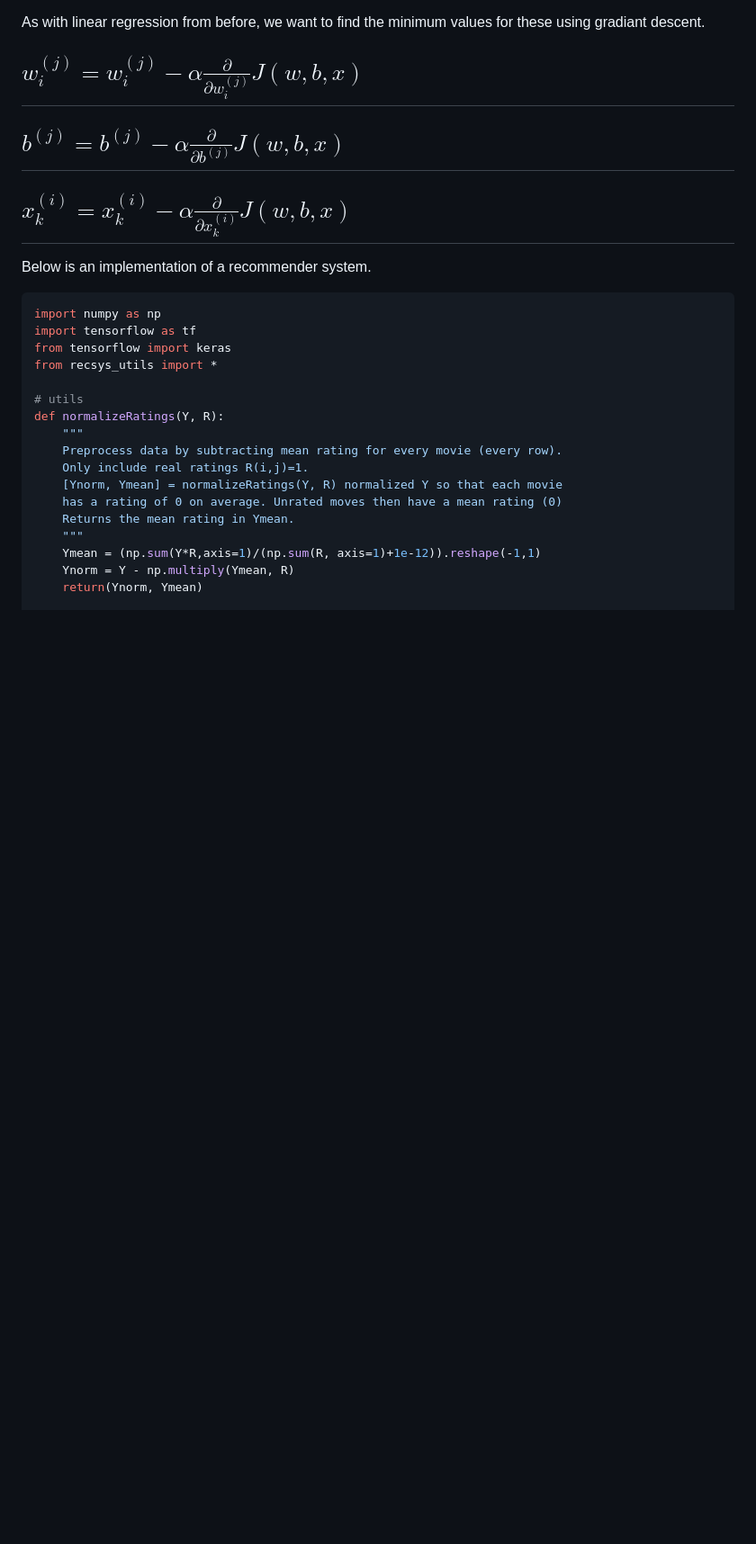
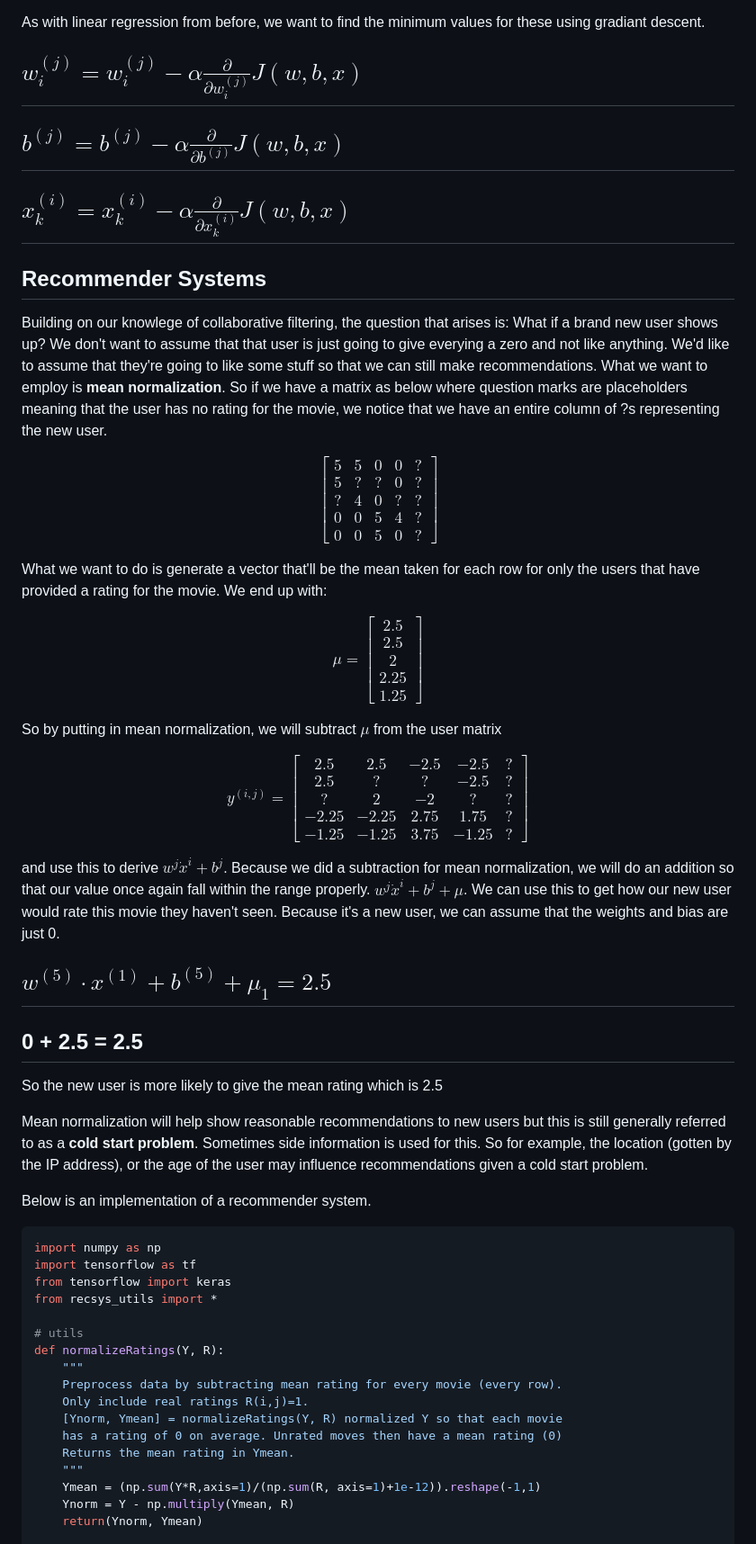
Before and after one commit to bjellesma/Notes, a Markdown page: Coursera/Machine-Learning-Specialization/3_collaborative_filtering.md, the part around the change. Shown: that part at 90% size. GitHub-like rendering; blank space fills up the shorter version.

```diff
--- a/Coursera/Machine-Learning-Specialization/3_collaborative_filtering.md
+++ b/Coursera/Machine-Learning-Specialization/3_collaborative_filtering.md
@@ -115,6 +115,56 @@ As with linear regression from before, we want to find the minimum values for th
 ## $b^{(j)} = b^{(j)} - \alpha \frac{\partial}{\partial b^{(j)}} J(w, b, x)$
 
 ## $x_k^{(i)} = x_k^{(i)} - \alpha \frac{\partial}{\partial x_k^{(i)}} J(w, b, x)$
+
+## Recommender Systems
+
+Building on our knowlege of collaborative filtering, the question that arises is: What if a brand new user shows up? We don't want to assume that that user is just going to give everying a zero and not like anything. We'd like to assume that they're going to like some stuff so that we can still make recommendations. What we want to employ is **mean normalization**.
+So if we have a matrix as below where question marks are placeholders meaning that the user has no rating for the movie, we notice that we have an entire column of ?s representing the new user.
+
+$$
+\begin{bmatrix}
+5 & 5 & 0 & 0 & ? \\
+5 & ? & ? & 0 & ? \\
+? & 4 & 0 & ? & ? \\
+0 & 0 & 5 & 4 & ? \\
+0 & 0 & 5 & 0 & ?
+\end{bmatrix}
+$$
+
+What we want to do is generate a vector that'll be the mean taken for each row for only the users that have provided a rating for the movie. We end up with:
+
+$$
+\mu =
+\begin{bmatrix}
+2.5 \\
+2.5 \\
+2 \\
+2.25 \\
+1.25
+\end{bmatrix}
+$$
+
+So by putting in mean normalization, we will subtract $\mu$ from the user matrix
+
+$$
+y^(i,j)=
+\begin{bmatrix}
+2.5 & 2.5 & -2.5 & -2.5 & ? \\
+2.5 & ? & ? & -2.5 & ? \\
+? & 2 & -2 & ? & ? \\
+-2.25 & -2.25 & 2.75 & 1.75 & ? \\
+-1.25 & -1.25 & 3.75 & -1.25 & ?
+\end{bmatrix}
+$$
+
+and use this to derive $w^j \dot x^i + b^j$. Because we did a subtraction for mean normalization, we will do an addition so that our value once again fall within the range properly. $w^j \dot x^i + b^j + \mu$. We can use this to get how our new user would rate this movie they haven't seen. Because it's a new user, we can assume that the weights and bias are just 0.
+
+## $w^{(5)} \cdot x^{(1)} + b^{(5)} + \mu_1 = 2.5$
+## 0 + 2.5 = 2.5
+
+So the new user is more likely to give the mean rating which is 2.5
+
+Mean normalization will help show reasonable recommendations to new users but this is still generally referred to as a **cold start problem**. Sometimes side information is used for this. So for example, the location (gotten by the IP address), or the age of the user may influence recommendations given a cold start problem.
 
 Below is an implementation of a recommender system.
 
```
